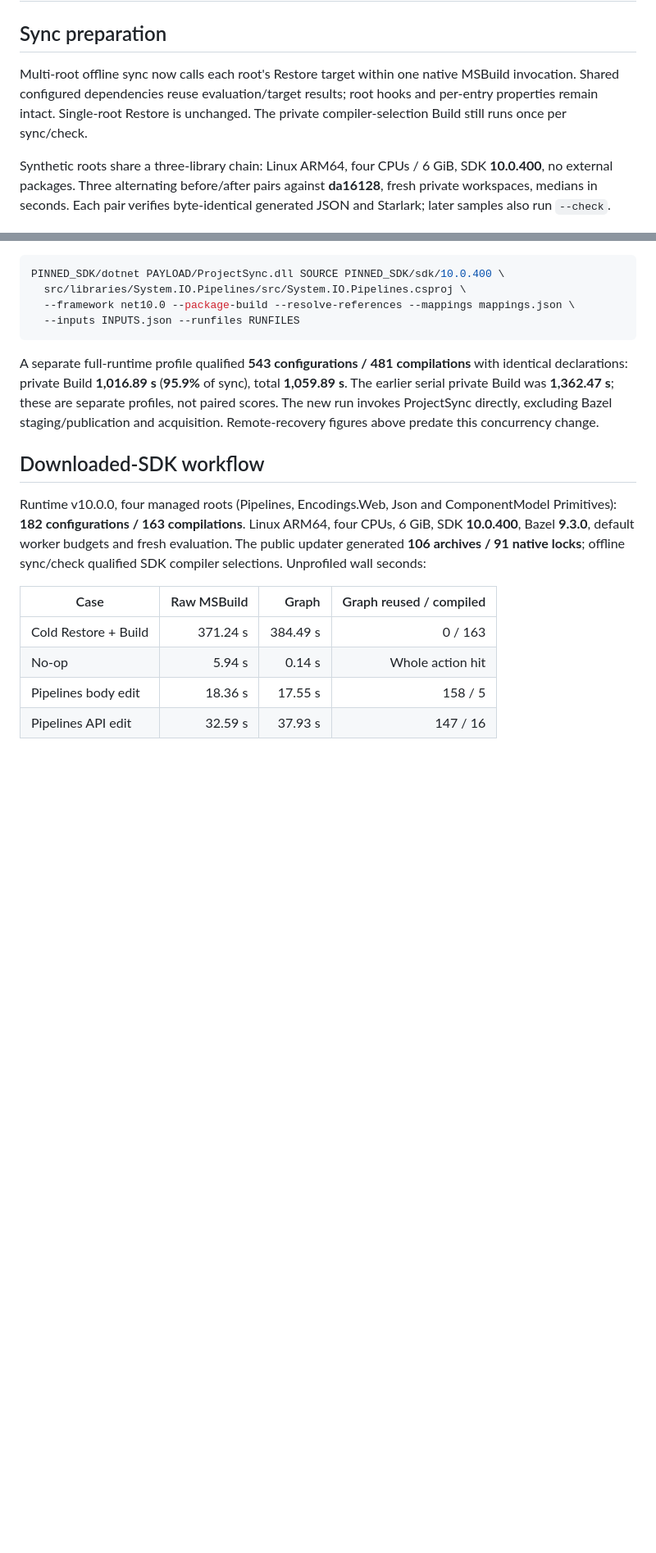
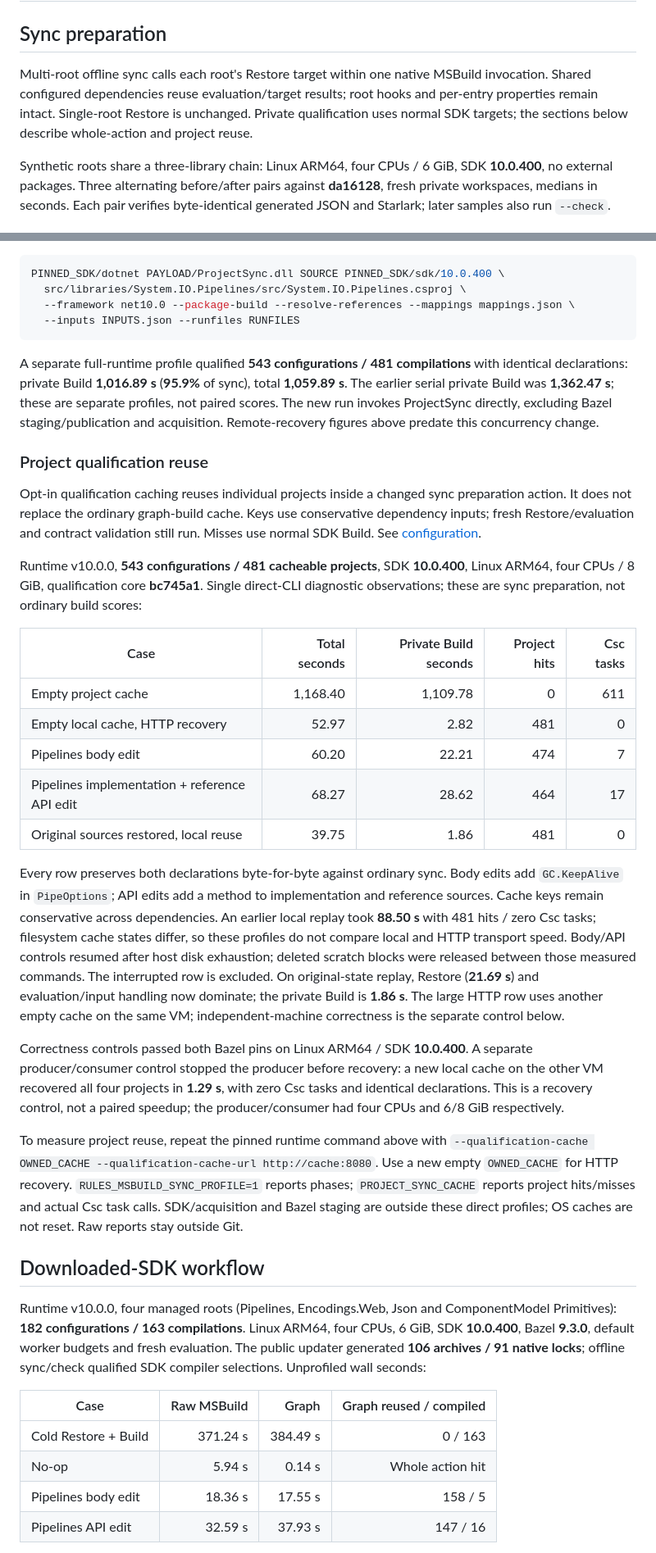
Before and after one commit to keegan-caruso/msbuild-bazel, a Markdown page: docs/performance.md, 2 parts joined by grey strips. Shown at 82% size. GitHub-like rendering; blank space fills up the shorter version.

Commit message:
Record project qualification cache limits and runtime measurements

```diff
--- a/docs/performance.md
+++ b/docs/performance.md
@@ -2,10 +2,11 @@
 
 ## Sync preparation
 
-Multi-root offline sync now calls each root's Restore target within one native
+Multi-root offline sync calls each root's Restore target within one native
 MSBuild invocation. Shared configured dependencies reuse evaluation/target results;
 root hooks and per-entry properties remain intact. Single-root Restore is unchanged.
-The private compiler-selection Build still runs once per sync/check.
+Private qualification uses normal SDK targets; the sections below describe
+whole-action and project reuse.
 
 Synthetic roots share a three-library chain: Linux ARM64, four CPUs / 6 GiB,
 SDK **10.0.400**, no external packages. Three alternating before/after pairs against
@@ -170,6 +171,49 @@ with identical declarations: private Build **1,016.89 s** (**95.9%** of sync), t
 separate profiles, not paired scores. The new run invokes ProjectSync directly,
 excluding Bazel staging/publication and acquisition. Remote-recovery figures above
 predate this concurrency change.
+
+### Project qualification reuse
+
+Opt-in qualification caching reuses individual projects inside a changed sync
+preparation action. It does not replace the ordinary graph-build cache. Keys use
+conservative dependency inputs; fresh Restore/evaluation and contract validation
+still run. Misses use normal SDK Build. See [configuration](api.md#compiler-selections).
+
+Runtime v10.0.0, **543 configurations / 481 cacheable projects**, SDK **10.0.400**,
+Linux ARM64, four CPUs / 8 GiB, qualification core **bc745a1**. Single direct-CLI
+diagnostic observations; these are sync preparation, not ordinary build scores:
+
+| Case | Total seconds | Private Build seconds | Project hits | Csc tasks |
+| --- | ---: | ---: | ---: | ---: |
+| Empty project cache | 1,168.40 | 1,109.78 | 0 | 611 |
+| Empty local cache, HTTP recovery | 52.97 | 2.82 | 481 | 0 |
+| Pipelines body edit | 60.20 | 22.21 | 474 | 7 |
+| Pipelines implementation + reference API edit | 68.27 | 28.62 | 464 | 17 |
+| Original sources restored, local reuse | 39.75 | 1.86 | 481 | 0 |
+
+Every row preserves both declarations byte-for-byte against ordinary sync. Body
+edits add `GC.KeepAlive` in `PipeOptions`; API edits add a method to implementation
+and reference sources. Cache keys remain conservative across dependencies.
+An earlier local replay took **88.50 s** with 481 hits / zero Csc tasks; filesystem
+cache states differ, so these profiles do not compare local and HTTP transport
+speed. Body/API controls resumed after host disk exhaustion; deleted scratch
+blocks were released between those measured commands. The interrupted row is excluded.
+On original-state replay, Restore (**21.69 s**) and evaluation/input handling now
+dominate; the private Build is **1.86 s**. The large HTTP row uses another empty
+cache on the same VM; independent-machine correctness is the separate control below.
+
+Correctness controls passed both Bazel pins on Linux ARM64 / SDK **10.0.400**.
+A separate producer/consumer control stopped the producer before recovery: a new
+local cache on the other VM recovered all four projects in **1.29 s**, with zero
+Csc tasks and identical declarations. This is a recovery control, not a paired
+speedup; the producer/consumer had four CPUs and 6/8 GiB respectively.
+
+To measure project reuse, repeat the pinned runtime command above with
+`--qualification-cache OWNED_CACHE --qualification-cache-url http://cache:8080`.
+Use a new empty `OWNED_CACHE` for HTTP recovery. `RULES_MSBUILD_SYNC_PROFILE=1`
+reports phases; `PROJECT_SYNC_CACHE` reports project hits/misses and actual Csc
+task calls. SDK/acquisition and Bazel staging are outside these direct profiles;
+OS caches are not reset. Raw reports stay outside Git.
 
 ## Downloaded-SDK workflow
 
```
Also changed, not shown: docs/support.md (+24 -0 lines).
